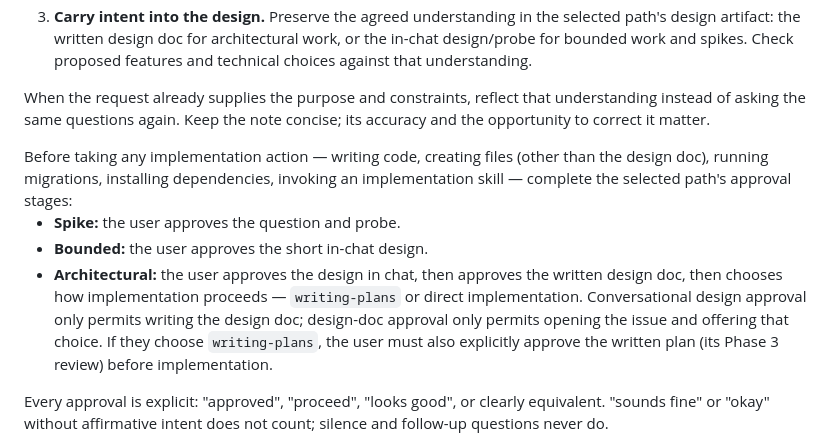
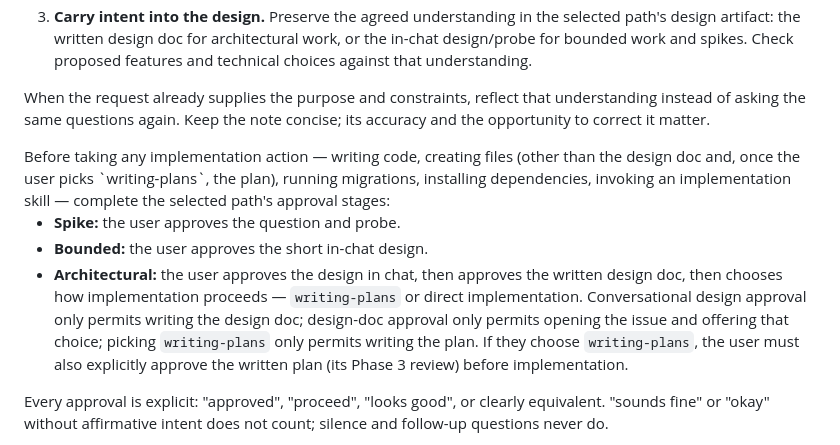
Before and after one commit to CannObserv/address-validator, a Markdown page: skills/brainstorming/SKILL.md, the part around the change. GitHub-like rendering.

Commit message:
#231 [fix]: CR 2 — let the gate permit writing the plan it later requires reviewing
The gate barred creating any file but the design doc until every stage
was complete, and the stages include reviewing the written plan — so the
plan could not be written before it was reviewed. Picking writing-plans
now permits writing the plan, and only that (mirrors upstream's
"written-spec approval only permits invoking writing-plans").

Co-Authored-By: Claude Opus 5.5 (1M context) <noreply@anthropic.com>

```diff
--- a/skills/brainstorming/SKILL.md
+++ b/skills/brainstorming/SKILL.md
@@ -28,11 +28,11 @@ The outcome of brainstorming is an understanding the user can recognize and corr
 When the request already supplies the purpose and constraints, reflect that understanding instead of asking the same questions again. Keep the note concise; its accuracy and the opportunity to correct it matter.
 
 <HARD-GATE>
-Before taking any implementation action — writing code, creating files (other than the design doc), running migrations, installing dependencies, invoking an implementation skill — complete the selected path's approval stages:
+Before taking any implementation action — writing code, creating files (other than the design doc and, once the user picks `writing-plans`, the plan), running migrations, installing dependencies, invoking an implementation skill — complete the selected path's approval stages:
 
 - **Spike:** the user approves the question and probe.
 - **Bounded:** the user approves the short in-chat design.
-- **Architectural:** the user approves the design in chat, then approves the written design doc, then chooses how implementation proceeds — `writing-plans` or direct implementation. Conversational design approval only permits writing the design doc; design-doc approval only permits opening the issue and offering that choice. If they choose `writing-plans`, the user must also explicitly approve the written plan (its Phase 3 review) before implementation.
+- **Architectural:** the user approves the design in chat, then approves the written design doc, then chooses how implementation proceeds — `writing-plans` or direct implementation. Conversational design approval only permits writing the design doc; design-doc approval only permits opening the issue and offering that choice; picking `writing-plans` only permits writing the plan. If they choose `writing-plans`, the user must also explicitly approve the written plan (its Phase 3 review) before implementation.
 
 Every approval is explicit: "approved", "proceed", "looks good", or clearly equivalent. "sounds fine" or "okay" without affirmative intent does not count; silence and follow-up questions never do.
 
```
